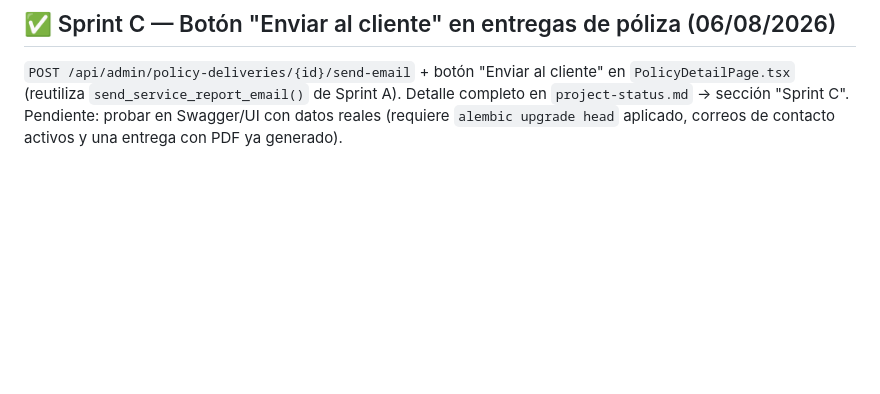
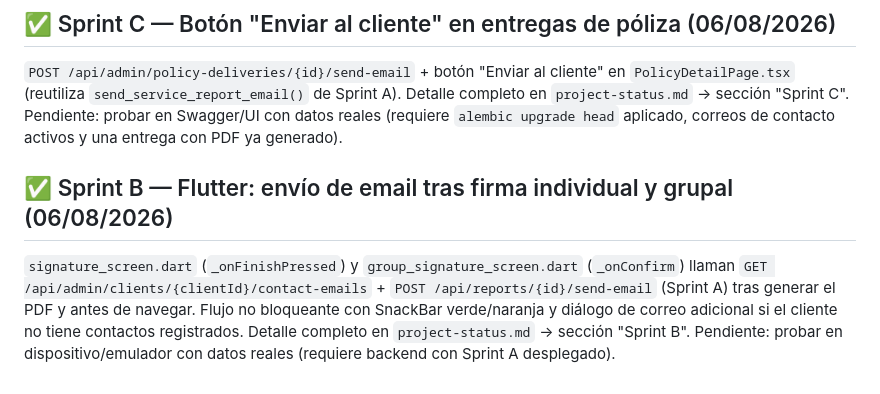
Before and after one commit to Vicpip/appServicios-TT, a Markdown page: .claude/context/sprint2-plan.md, the part around the change. Drawn GitHub-style; blank space fills up the shorter version.

```diff
--- a/.claude/context/sprint2-plan.md
+++ b/.claude/context/sprint2-plan.md
@@ -409,3 +409,11 @@ Pendiente: `alembic upgrade head` en BD local (está en 006, faltan 007-010) y p
 (reutiliza `send_service_report_email()` de Sprint A). Detalle completo en `project-status.md` → sección "Sprint C".
 Pendiente: probar en Swagger/UI con datos reales (requiere `alembic upgrade head` aplicado, correos de contacto
 activos y una entrega con PDF ya generado).
+
+## ✅ Sprint B — Flutter: envío de email tras firma individual y grupal (06/08/2026)
+
+`signature_screen.dart` (`_onFinishPressed`) y `group_signature_screen.dart` (`_onConfirm`) llaman
+`GET /api/admin/clients/{clientId}/contact-emails` + `POST /api/reports/{id}/send-email` (Sprint A) tras
+generar el PDF y antes de navegar. Flujo no bloqueante con SnackBar verde/naranja y diálogo de correo
+adicional si el cliente no tiene contactos registrados. Detalle completo en `project-status.md` → sección "Sprint B".
+Pendiente: probar en dispositivo/emulador con datos reales (requiere backend con Sprint A desplegado).
```
Also changed, not shown: .claude/context/project-status.md (+12 -0 lines).
